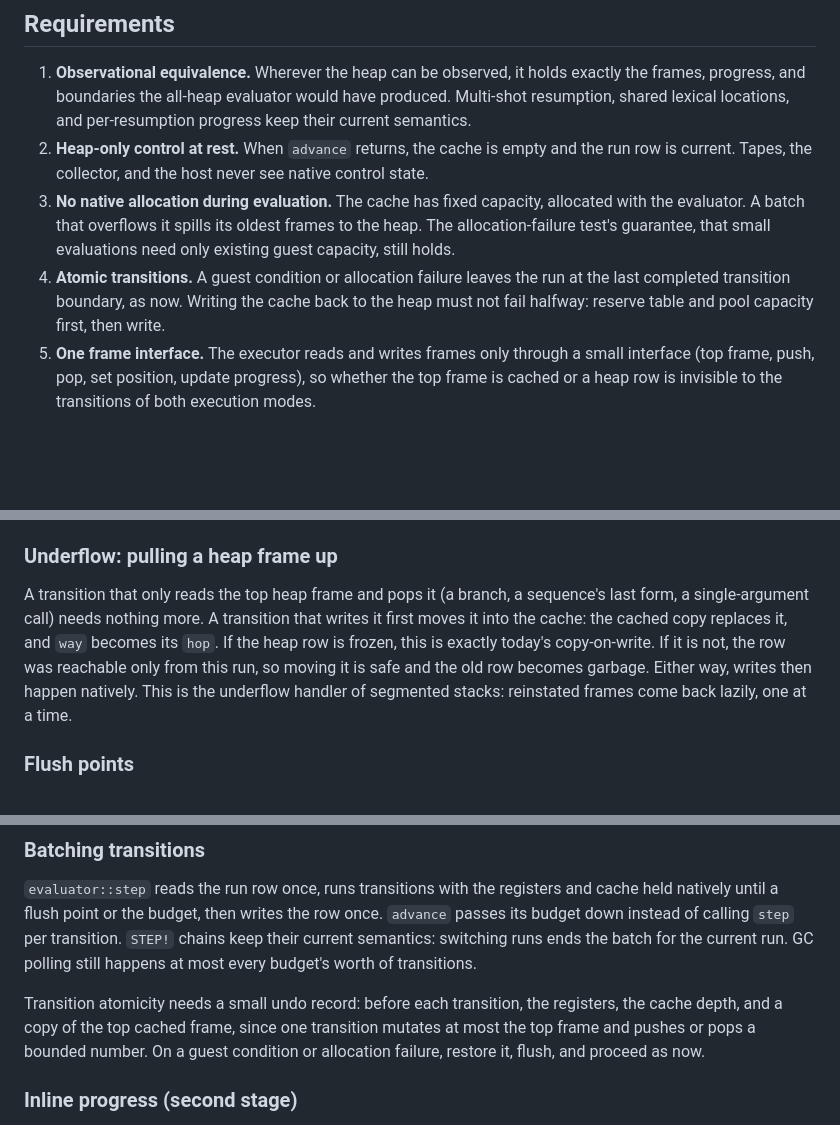
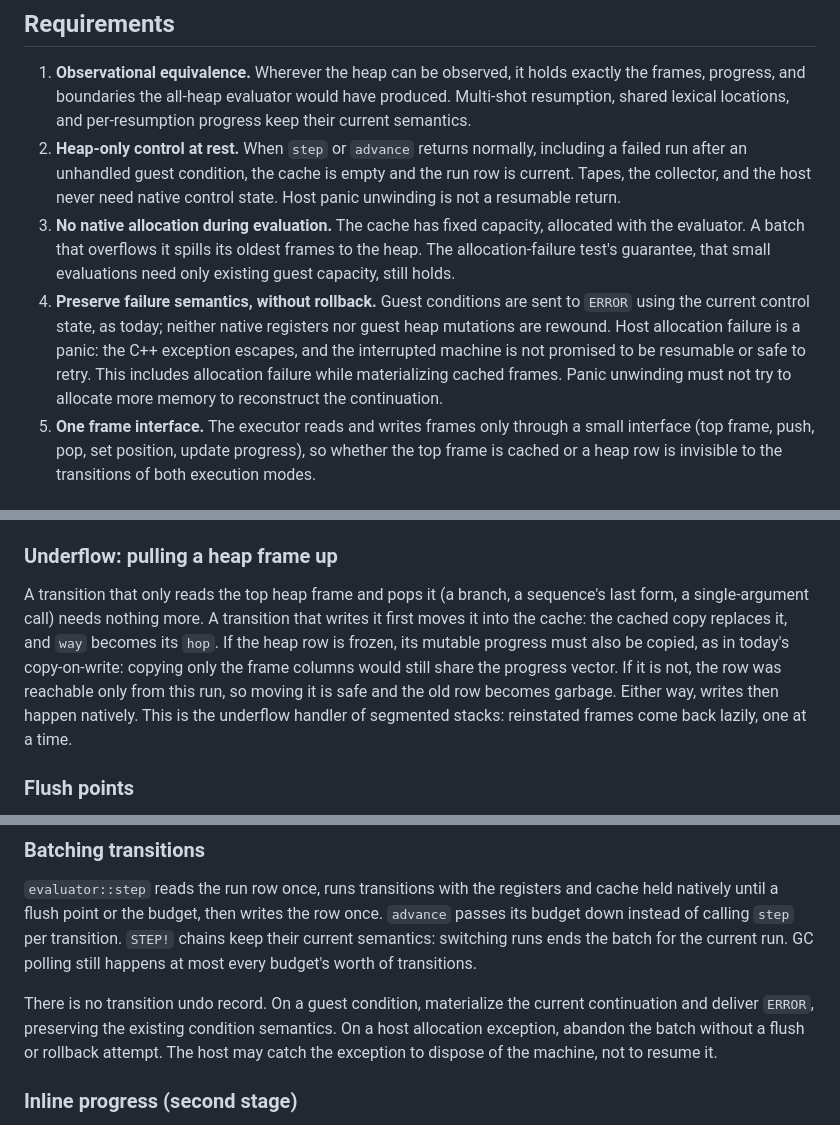
Before and after one commit to mbrock/nxtui, a Markdown page: rfc/new/rfc-0022-wisp-control-stack-cache.md, 3 parts joined by grey strips. GitHub-like rendering; blank space fills up the shorter version.

Commit message:
Treat Wisp host allocation failure as panic in RFC 0022
Preserve guest condition delivery without rollback and exclude panic unwinding from resumable heap-only returns. Require private progress when pulling frozen frames into the cache.

Amp-Thread-ID: https://ampcode.com/threads/T-01a105e6-20b9-7358-9705-20a0279d4202
Co-authored-by: Mikael Brockman <mikael@brockman.se>

```diff
--- a/rfc/new/rfc-0022-wisp-control-stack-cache.md
+++ b/rfc/new/rfc-0022-wisp-control-stack-cache.md
@@ -67,17 +67,21 @@ And collection runs only between `advance` calls (`GC` sets a flag that stops
    holds exactly the frames, progress, and boundaries the all-heap evaluator
    would have produced. Multi-shot resumption, shared lexical locations, and
    per-resumption progress keep their current semantics.
-2. **Heap-only control at rest.** When `advance` returns, the cache is empty
-   and the run row is current. Tapes, the collector, and the host never see
-   native control state.
+2. **Heap-only control at rest.** When `step` or `advance` returns normally,
+   including a failed run after an unhandled guest condition, the cache is
+   empty and the run row is current. Tapes, the collector, and the host never
+   need native control state. Host panic unwinding is not a resumable return.
 3. **No native allocation during evaluation.** The cache has fixed capacity,
    allocated with the evaluator. A batch that overflows it spills its oldest
    frames to the heap. The allocation-failure test's guarantee, that small
    evaluations need only existing guest capacity, still holds.
-4. **Atomic transitions.** A guest condition or allocation failure leaves
-   the run at the last completed transition boundary, as now. Writing the
-   cache back to the heap must not fail halfway: reserve table and pool
-   capacity first, then write.
+4. **Preserve failure semantics, without rollback.** Guest conditions are
+   sent to `ERROR` using the current control state, as today; neither native
+   registers nor guest heap mutations are rewound. Host allocation failure
+   is a panic: the C++ exception escapes, and the interrupted machine is not
+   promised to be resumable or safe to retry. This includes allocation
+   failure while materializing cached frames. Panic unwinding must not try
+   to allocate more memory to reconstruct the continuation.
 5. **One frame interface.** The executor reads and writes frames only
    through a small interface (top frame, push, pop, set position, update
    progress), so whether the top frame is cached or a heap row is invisible
@@ -99,11 +103,13 @@ the heap row at `way`.
 A transition that only reads the top heap frame and pops it (a branch, a
 sequence's last form, a single-argument call) needs nothing more. A
 transition that writes it first moves it into the cache: the cached copy
-replaces it, and `way` becomes its `hop`. If the heap row is frozen, this is
-exactly today's copy-on-write. If it is not, the row was reachable only from
-this run, so moving it is safe and the old row becomes garbage. Either way,
-writes then happen natively. This is the underflow handler of segmented
-stacks: reinstated frames come back lazily, one at a time.
+replaces it, and `way` becomes its `hop`. If the heap row is frozen, its
+mutable progress must also be copied, as in today's copy-on-write: copying
+only the frame columns would still share the progress vector. If it is not,
+the row was reachable only from this run, so moving it is safe and the old
+row becomes garbage. Either way, writes then happen natively. This is the
+underflow handler of segmented stacks: reinstated frames come back lazily,
+one at a time.
 
 ### Flush points
 
@@ -135,11 +141,11 @@ writes the row once. `advance` passes its budget down instead of calling
 runs ends the batch for the current run. GC polling still happens at most
 every budget's worth of transitions.
 
-Transition atomicity needs a small undo record: before each transition, the
-registers, the cache depth, and a copy of the top cached frame, since one
-transition mutates at most the top frame and pushes or pops a bounded
-number. On a guest condition or allocation failure, restore it, flush, and
-proceed as now.
+There is no transition undo record. On a guest condition, materialize the
+current continuation and deliver `ERROR`, preserving the existing condition
+semantics. On a host allocation exception, abandon the batch without a
+flush or rollback attempt. The host may catch the exception to dispose of
+the machine, not to resume it.
 
 ### Inline progress (second stage)
 
```
Also changed, not shown: other parts of rfc/new/rfc-0022-wisp-control-stack-cache.md (+5 -4 lines).
